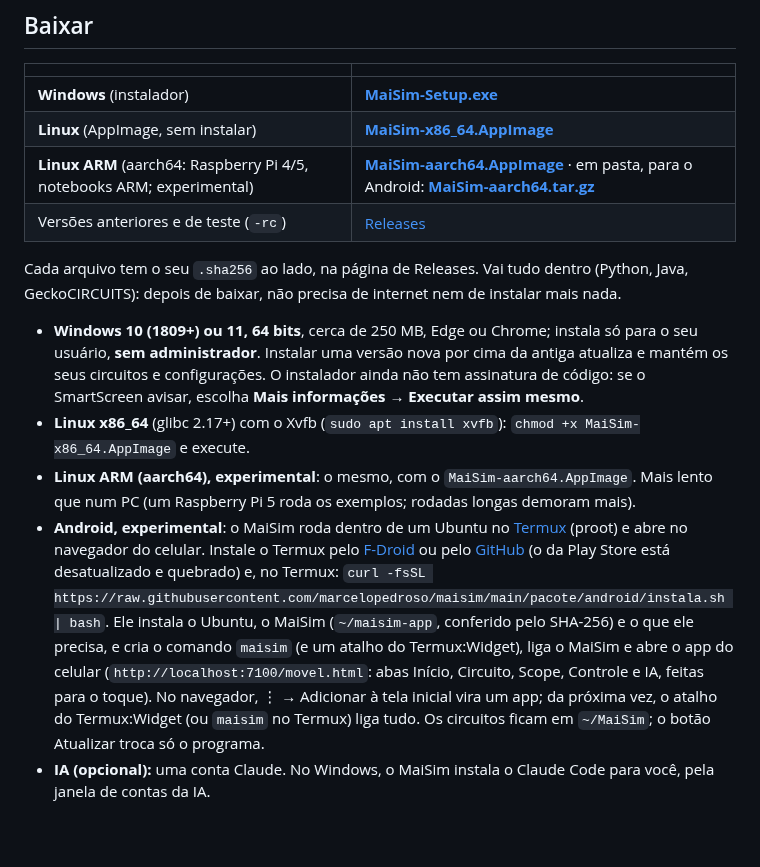
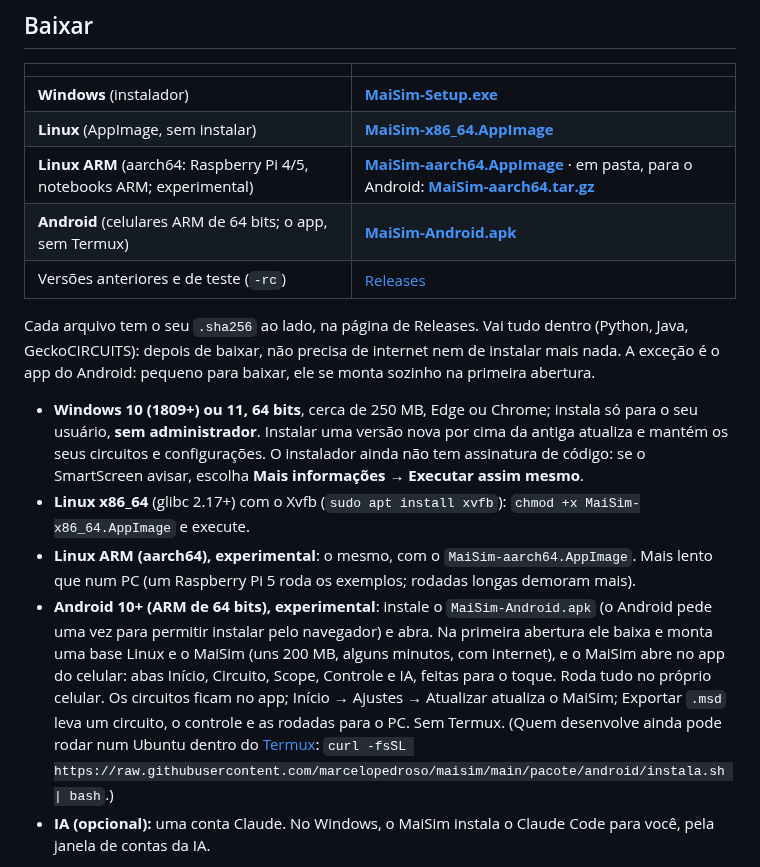
Before and after one commit to marcelopedroso/maisim, a Markdown page: README.pt-BR.md, the part around the change. Rendered like a GitHub page; blank space fills up the shorter version.

```diff
--- a/README.pt-BR.md
+++ b/README.pt-BR.md
@@ -34,10 +34,12 @@ prontos), e o controle digital (PI de corrente; buck com o PWM e o PI no código
 | **Windows** (instalador) | [**MaiSim-Setup.exe**](https://github.com/marcelopedroso/maisim/releases/latest/download/MaiSim-Setup.exe) |
 | **Linux** (AppImage, sem instalar) | [**MaiSim-x86_64.AppImage**](https://github.com/marcelopedroso/maisim/releases/latest/download/MaiSim-x86_64.AppImage) |
 | **Linux ARM** (aarch64: Raspberry Pi 4/5, notebooks ARM; experimental) | [**MaiSim-aarch64.AppImage**](https://github.com/marcelopedroso/maisim/releases/latest/download/MaiSim-aarch64.AppImage) · em pasta, para o Android: [**MaiSim-aarch64.tar.gz**](https://github.com/marcelopedroso/maisim/releases/latest/download/MaiSim-aarch64.tar.gz) |
+| **Android** (celulares ARM de 64 bits; o app, sem Termux) | [**MaiSim-Android.apk**](https://github.com/marcelopedroso/maisim/releases/latest/download/MaiSim-Android.apk) |
 | Versões anteriores e de teste (`-rc`) | [Releases](https://github.com/marcelopedroso/maisim/releases) |
 
 Cada arquivo tem o seu `.sha256` ao lado, na página de Releases. Vai tudo dentro (Python, Java, GeckoCIRCUITS): depois de
-baixar, não precisa de internet nem de instalar mais nada.
+baixar, não precisa de internet nem de instalar mais nada. A exceção é o app do Android: pequeno para baixar, ele se monta
+sozinho na primeira abertura.
 
 - **Windows 10 (1809+) ou 11, 64 bits**, cerca de 250 MB, Edge ou Chrome; instala só para o seu usuário, **sem
   administrador**. Instalar uma versão nova por cima da antiga atualiza e mantém os seus circuitos e configurações. O
@@ -46,15 +48,12 @@ baixar, não precisa de internet nem de instalar mais nada.
 - **Linux x86_64** (glibc 2.17+) com o Xvfb (`sudo apt install xvfb`): `chmod +x MaiSim-x86_64.AppImage` e execute.
 - **Linux ARM (aarch64), experimental**: o mesmo, com o `MaiSim-aarch64.AppImage`. Mais lento que num PC (um Raspberry
   Pi 5 roda os exemplos; rodadas longas demoram mais).
-- **Android, experimental**: o MaiSim roda dentro de um Ubuntu no [Termux](https://termux.dev) (proot) e abre no navegador
-  do celular. Instale o Termux pelo [F-Droid](https://f-droid.org/packages/com.termux/) ou pelo
-  [GitHub](https://github.com/termux/termux-app/releases) (o da Play Store está desatualizado e quebrado) e, no Termux:
-  `curl -fsSL https://raw.githubusercontent.com/marcelopedroso/maisim/main/pacote/android/instala.sh | bash`. Ele instala
-  o Ubuntu, o MaiSim (`~/maisim-app`, conferido pelo SHA-256) e o que ele precisa, e cria o comando `maisim` (e um atalho
-  do Termux:Widget), liga o MaiSim e abre o app do celular (`http://localhost:7100/movel.html`: abas Início, Circuito,
-  Scope, Controle e IA, feitas para o toque). No navegador, ⋮ → Adicionar à tela inicial vira um app; da próxima vez, o
-  atalho do Termux:Widget (ou `maisim` no Termux) liga tudo. Os circuitos ficam em `~/MaiSim`; o botão Atualizar troca só
-  o programa.
+- **Android 10+ (ARM de 64 bits), experimental**: instale o `MaiSim-Android.apk` (o Android pede uma vez para permitir
+  instalar pelo navegador) e abra. Na primeira abertura ele baixa e monta uma base Linux e o MaiSim (uns 200 MB, alguns
+  minutos, com internet), e o MaiSim abre no app do celular: abas Início, Circuito, Scope, Controle e IA, feitas para o
+  toque. Roda tudo no próprio celular. Os circuitos ficam no app; Início → Ajustes → Atualizar atualiza o MaiSim; Exportar
+  `.msd` leva um circuito, o controle e as rodadas para o PC. Sem Termux. (Quem desenvolve ainda pode rodar num Ubuntu
+  dentro do [Termux](https://termux.dev): `curl -fsSL https://raw.githubusercontent.com/marcelopedroso/maisim/main/pacote/android/instala.sh | bash`.)
 - **IA (opcional):** uma conta Claude. No Windows, o MaiSim instala o Claude Code para você, pela janela de contas da IA.
 
 Os seus circuitos e rodadas ficam numa pasta à vista: `Documentos\MaiSim` no Windows (dá para escolher outra ao
```
Also changed, not shown: README.md (+9 -10 lines).
